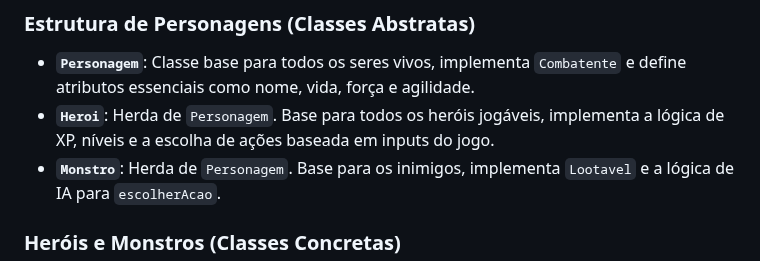
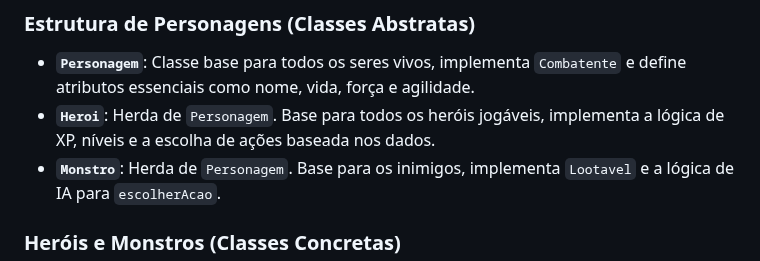
Before and after one commit to paulosnf12/MC322, a Markdown page: tarefa3/README.md, the part around the change. Drawn GitHub-style.

```diff
--- a/tarefa3/README.md
+++ b/tarefa3/README.md
@@ -116,7 +116,7 @@ O projeto é dividido em uma arquitetura modular, com uma clara separação entr
 
 ### Estrutura de Personagens (Classes Abstratas)
 *   **`Personagem`**: Classe base para todos os seres vivos, implementa `Combatente` e define atributos essenciais como nome, vida, força e agilidade.
-*   **`Heroi`**: Herda de `Personagem`. Base para todos os heróis jogáveis, implementa a lógica de XP, níveis e a escolha de ações baseada em inputs do jogo.
+*   **`Heroi`**: Herda de `Personagem`. Base para todos os heróis jogáveis, implementa a lógica de XP, níveis e a escolha de ações baseada nos dados.
 *   **`Monstro`**: Herda de `Personagem`. Base para os inimigos, implementa `Lootavel` e a lógica de IA para `escolherAcao`.
 
 ### Heróis e Monstros (Classes Concretas)
```
